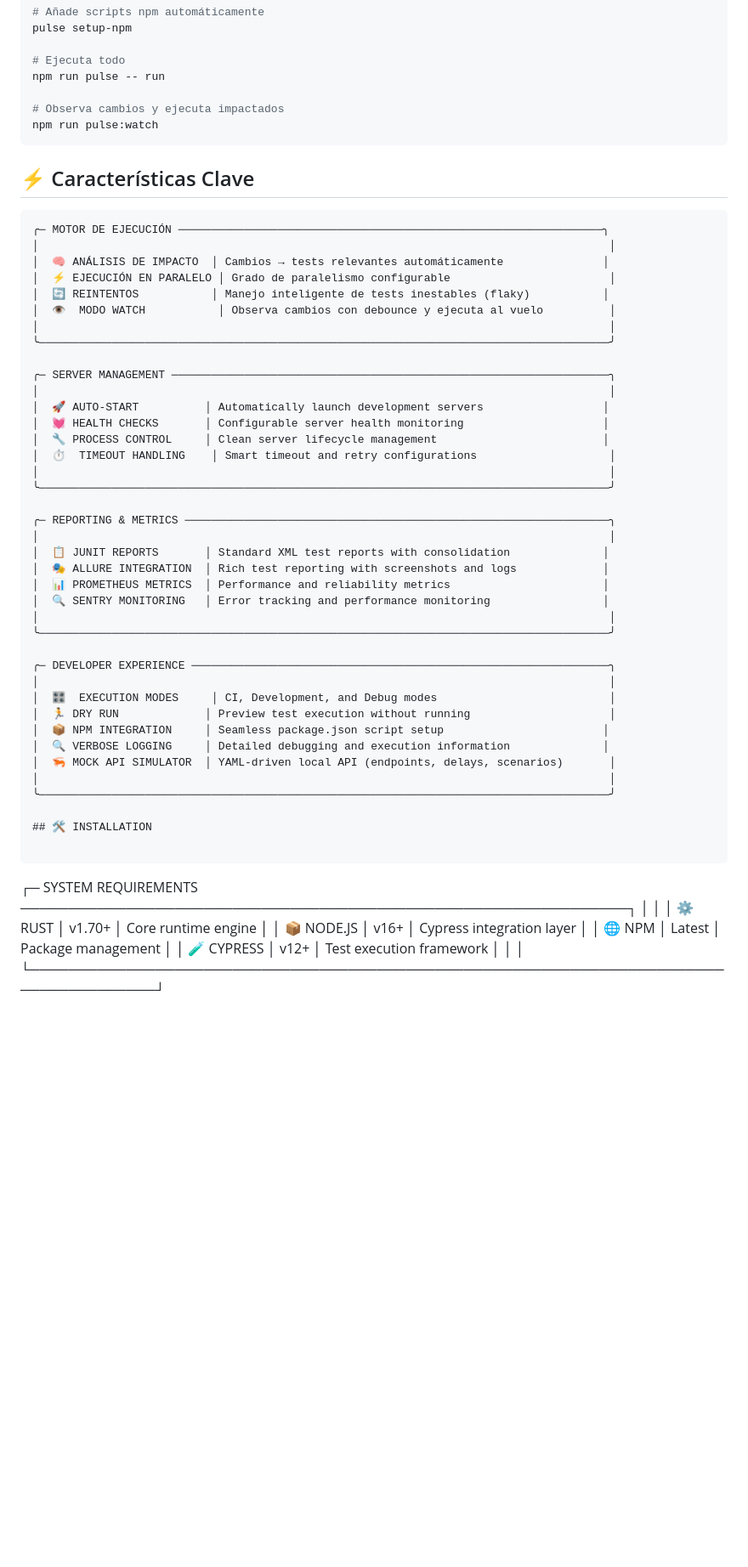
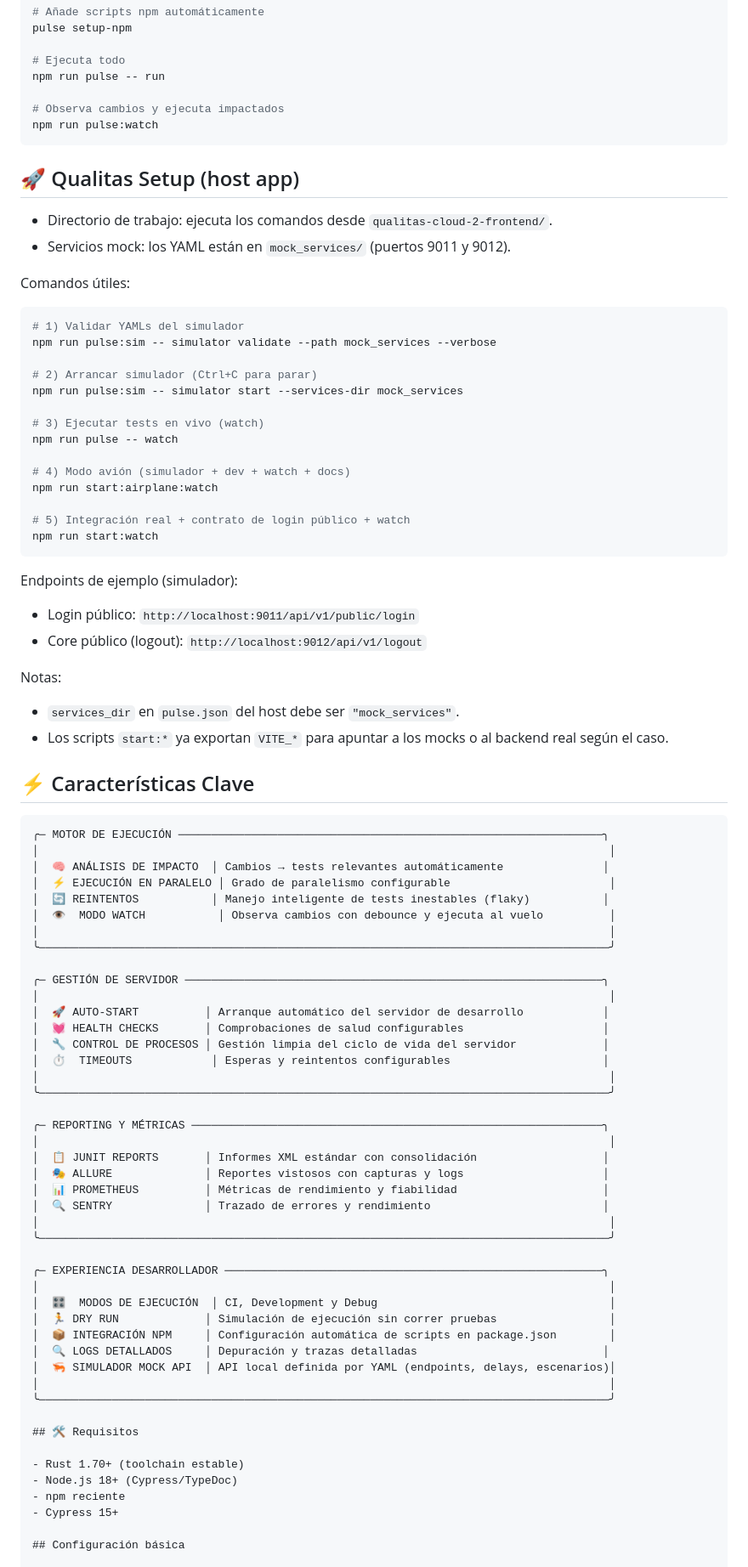
Before and after one commit to pmaojo/apicentric, a Markdown page: README.md, the part around one of its changes. Shown at 85% size. Rendered like a GitHub page; blank space fills up the shorter version.

````diff
--- a/README.md
+++ b/README.md
@@ -50,6 +50,39 @@ npm run pulse -- run
 npm run pulse:watch
 ```
 
+## 🚀 Qualitas Setup (host app)
+
+- Directorio de trabajo: ejecuta los comandos desde `qualitas-cloud-2-frontend/`.
+- Servicios mock: los YAML están en `mock_services/` (puertos 9011 y 9012).
+
+Comandos útiles:
+
+```bash
+# 1) Validar YAMLs del simulador
+npm run pulse:sim -- simulator validate --path mock_services --verbose
+
+# 2) Arrancar simulador (Ctrl+C para parar)
+npm run pulse:sim -- simulator start --services-dir mock_services
+
+# 3) Ejecutar tests en vivo (watch)
+npm run pulse -- watch
+
+# 4) Modo avión (simulador + dev + watch + docs)
+npm run start:airplane:watch
+
+# 5) Integración real + contrato de login público + watch
+npm run start:watch
+```
+
+Endpoints de ejemplo (simulador):
+
+- Login público: `http://localhost:9011/api/v1/public/login`
+- Core público (logout): `http://localhost:9012/api/v1/logout`
+
+Notas:
+- `services_dir` en `pulse.json` del host debe ser `"mock_services"`.
+- Los scripts `start:*` ya exportan `VITE_*` para apuntar a los mocks o al backend real según el caso.
+
 ## ⚡ Características Clave
 
 ```
@@ -62,44 +95,40 @@ npm run pulse:watch
 │                                                                                      │
 ╰──────────────────────────────────────────────────────────────────────────────────────╯
 
-╭─ SERVER MANAGEMENT ──────────────────────────────────────────────────────────────────╮
+╭─ GESTIÓN DE SERVIDOR ───────────────────────────────────────────────────────────────╮
 │                                                                                      │
-│  🚀 AUTO-START          │ Automatically launch development servers                  │
-│  💓 HEALTH CHECKS       │ Configurable server health monitoring                     │
-│  🔧 PROCESS CONTROL     │ Clean server lifecycle management                         │
-│  ⏱️  TIMEOUT HANDLING    │ Smart timeout and retry configurations                    │
+│  🚀 AUTO-START          │ Arranque automático del servidor de desarrollo            │
+│  💓 HEALTH CHECKS       │ Comprobaciones de salud configurables                     │
+│  🔧 CONTROL DE PROCESOS │ Gestión limpia del ciclo de vida del servidor             │
+│  ⏱️  TIMEOUTS            │ Esperas y reintentos configurables                       │
 │                                                                                      │
 ╰──────────────────────────────────────────────────────────────────────────────────────╯
 
-╭─ REPORTING & METRICS ────────────────────────────────────────────────────────────────╮
+╭─ REPORTING Y MÉTRICAS ──────────────────────────────────────────────────────────────╮
 │                                                                                      │
-│  📋 JUNIT REPORTS       │ Standard XML test reports with consolidation              │
-│  🎭 ALLURE INTEGRATION  │ Rich test reporting with screenshots and logs             │
-│  📊 PROMETHEUS METRICS  │ Performance and reliability metrics                       │
-│  🔍 SENTRY MONITORING   │ Error tracking and performance monitoring                 │
+│  📋 JUNIT REPORTS       │ Informes XML estándar con consolidación                   │
+│  🎭 ALLURE              │ Reportes vistosos con capturas y logs                     │
+│  📊 PROMETHEUS          │ Métricas de rendimiento y fiabilidad                      │
+│  🔍 SENTRY              │ Trazado de errores y rendimiento                          │
 │                                                                                      │
 ╰──────────────────────────────────────────────────────────────────────────────────────╯
 
-╭─ DEVELOPER EXPERIENCE ───────────────────────────────────────────────────────────────╮
+╭─ EXPERIENCIA DESARROLLADOR ─────────────────────────────────────────────────────────╮
 │                                                                                      │
-│  🎛️  EXECUTION MODES     │ CI, Development, and Debug modes                          │
-│  🏃 DRY RUN             │ Preview test execution without running                     │
-│  📦 NPM INTEGRATION     │ Seamless package.json script setup                        │
-│  🔍 VERBOSE LOGGING     │ Detailed debugging and execution information              │
-│  🦐 MOCK API SIMULATOR  │ YAML-driven local API (endpoints, delays, scenarios)       │
+│  🎛️  MODOS DE EJECUCIÓN  │ CI, Development y Debug                                   │
+│  🏃 DRY RUN             │ Simulación de ejecución sin correr pruebas                 │
+│  📦 INTEGRACIÓN NPM     │ Configuración automática de scripts en package.json        │
+│  🔍 LOGS DETALLADOS     │ Depuración y trazas detalladas                            │
+│  🦐 SIMULADOR MOCK API  │ API local definida por YAML (endpoints, delays, escenarios)│
 │                                                                                      │
 ╰──────────────────────────────────────────────────────────────────────────────────────╯
 
-## 🛠️ INSTALLATION
+## 🛠️ Requisitos
 
-```
+- Rust 1.70+ (toolchain estable)
+- Node.js 18+ (Cypress/TypeDoc)
+- npm reciente
+- Cypress 15+
 
-┌─ SYSTEM REQUIREMENTS ───────────────────────────────────────────────────────────────┐
-│ │
-│ ⚙️ RUST │ v1.70+ │ Core runtime engine │
-│ 📦 NODE.JS │ v16+ │ Cypress integration layer │
-│ 🌐 NPM │ Latest │ Package management │
-│ 🧪 CYPRESS │ v12+ │ Test execution framework │
-│ │
-└──────────────────────────────────────────────────────────────────────────────────────┘
+## Configuración básica
 
````
Also changed, not shown: other parts of README.md (+13 -42 lines).
